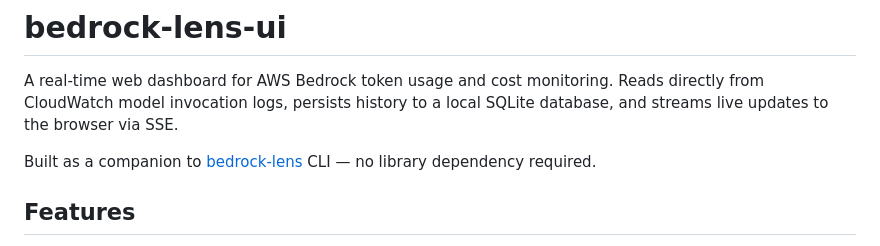
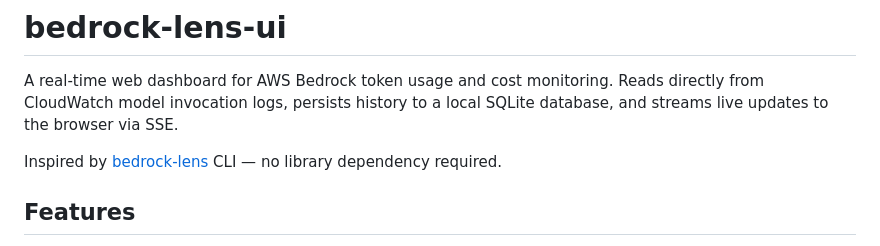
Before and after one commit to neoexenza/bedrock-lens-ui, a Markdown page: README.md, the part around the change. Rendered like a GitHub page.

Commit message:
docs: update README wording

```diff
--- a/README.md
+++ b/README.md
@@ -2,7 +2,7 @@
 
 A real-time web dashboard for AWS Bedrock token usage and cost monitoring. Reads directly from CloudWatch model invocation logs, persists history to a local SQLite database, and streams live updates to the browser via SSE.
 
-Built as a companion to [bedrock-lens](https://github.com/OmarCodes022/bedrock-lens) CLI — no library dependency required.
+Inspired by [bedrock-lens](https://github.com/OmarCodes022/bedrock-lens) CLI — no library dependency required.
 
 ## Features
 
```
